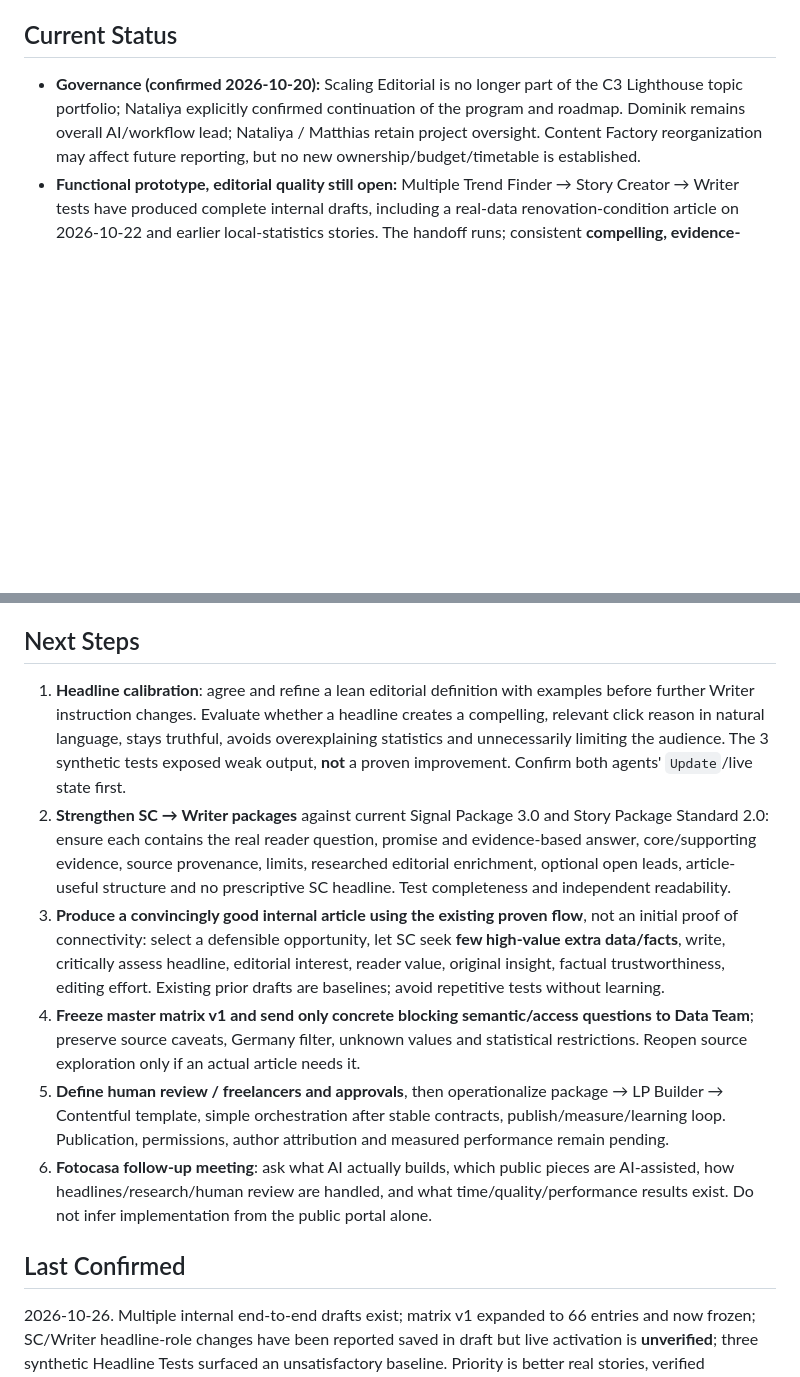
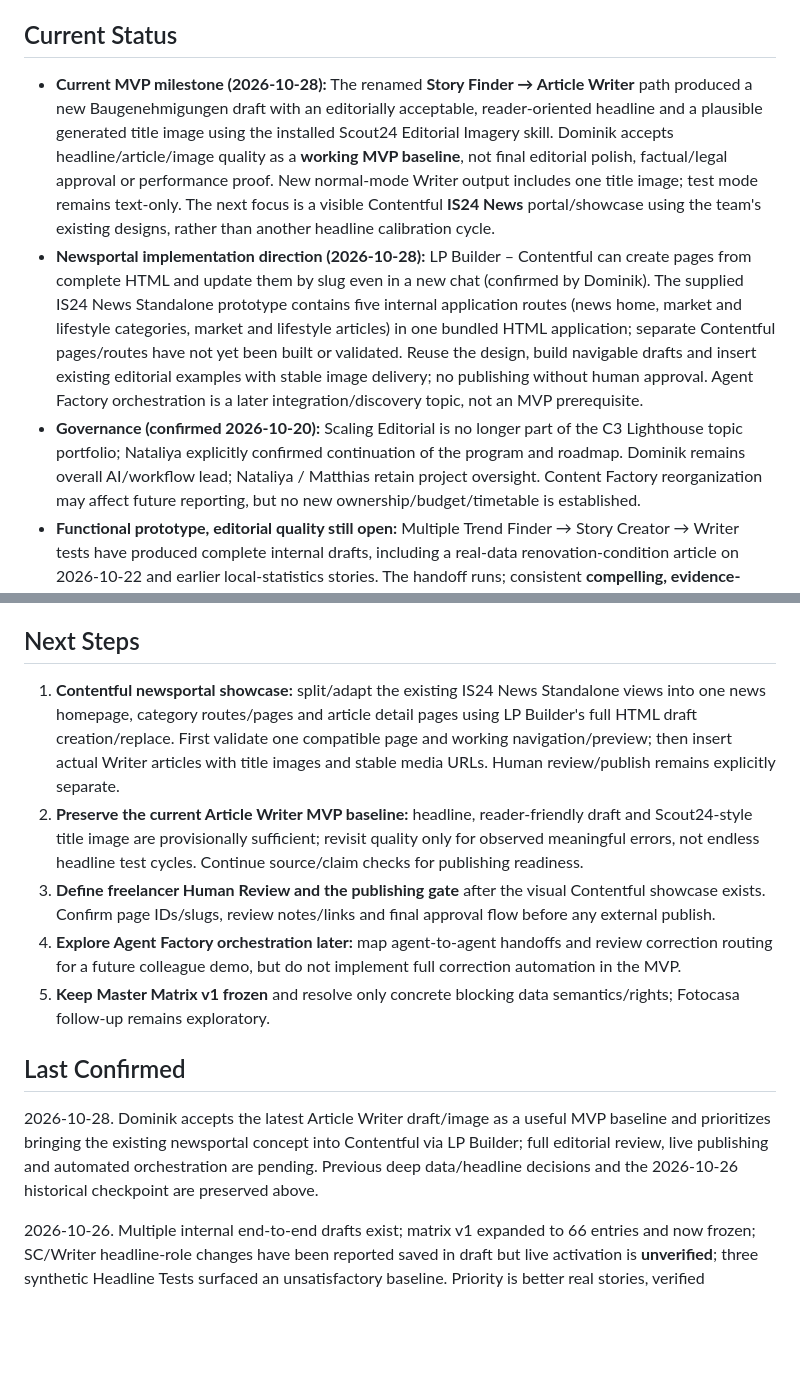
Before and after one commit to scout24-creative-ops/creative-ops, a Markdown page: projects/editorial-lighthouse.md, 2 parts joined by grey strips. Drawn GitHub-style; blank space fills up the shorter version.

Commit message:
Update Scaling Editorial MVP milestone and newsportal implementation priority

```diff
--- a/projects/editorial-lighthouse.md
+++ b/projects/editorial-lighthouse.md
@@ -8,6 +8,8 @@ Scaling Editorial was initially established as the C3 News / editorial Lighthous
 
 ## Current Status
 
+- **Current MVP milestone (2026-10-28):** The renamed **Story Finder → Article Writer** path produced a new Baugenehmigungen draft with an editorially acceptable, reader-oriented headline and a plausible generated title image using the installed Scout24 Editorial Imagery skill. Dominik accepts headline/article/image quality as a **working MVP baseline**, not final editorial polish, factual/legal approval or performance proof. New normal-mode Writer output includes one title image; test mode remains text-only. The next focus is a visible Contentful **IS24 News** portal/showcase using the team's existing designs, rather than another headline calibration cycle.
+- **Newsportal implementation direction (2026-10-28):** LP Builder – Contentful can create pages from complete HTML and update them by slug even in a new chat (confirmed by Dominik). The supplied IS24 News Standalone prototype contains five internal application routes (news home, market and lifestyle categories, market and lifestyle articles) in one bundled HTML application; separate Contentful pages/routes have not yet been built or validated. Reuse the design, build navigable drafts and insert existing editorial examples with stable image delivery; no publishing without human approval. Agent Factory orchestration is a later integration/discovery topic, not an MVP prerequisite.
 - **Governance (confirmed 2026-10-20):** Scaling Editorial is no longer part of the C3 Lighthouse topic portfolio; Nataliya explicitly confirmed continuation of the program and roadmap. Dominik remains overall AI/workflow lead; Nataliya / Matthias retain project oversight. Content Factory reorganization may affect future reporting, but no new ownership/budget/timetable is established.
 - **Functional prototype, editorial quality still open:** Multiple Trend Finder → Story Creator → Writer tests have produced complete internal drafts, including a real-data renovation-condition article on 2026-10-22 and earlier local-statistics stories. The handoff runs; consistent **compelling, evidence-matched, reader-friendly journalism** has not been demonstrated. No completed Human Review → Contentful publication → measurement loop.
 - **TF 2.0 / SC 2.0:** Trend Finder 2.0 independently discovers data candidates and uses the unversioned **`signal-package-standard.md`**. The TF's saved Instructions reference the current Master Matrix v1 and technical data knowledge; the TF confirmed both saved Wiki URLs use `https://` correctly. This confirms the saved instruction text, not live activation or removal of older attached files. SC supplied complete revised Instructions that were reviewed and found aligned with both unversioned package filenames, the SC/Writer headline division and required Writer Briefing. The two minor follow-up fixes were confirmed in a subsequent full-text review. Actual live activation is not confirmed. SC 2.0 uses targeted Starburst/web follow-up, tries to enrich the selected angle with useful **additional verified data, external primary-source context, comparisons and reader-oriented detail**, and can develop, require more research or reject. SC must check that the article can truly answer its Story Promise and must not produce an uninteresting numerical report merely because a signal is valid. Writer converts the SC decision/brief into an article **without additional independent research**.
@@ -235,13 +237,15 @@ The four documents were visually standardized before publication: shared content
 
 ## Next Steps
 
-1. **Headline calibration**: agree and refine a lean editorial definition with examples before further Writer instruction changes. Evaluate whether a headline creates a compelling, relevant click reason in natural language, stays truthful, avoids overexplaining statistics and unnecessarily limiting the audience. The 3 synthetic tests exposed weak output, **not** a proven improvement. Confirm both agents' `Update`/live state first.
-2. **Strengthen SC → Writer packages** against current Signal Package 3.0 and Story Package Standard 2.0: ensure each contains the real reader question, promise and evidence-based answer, core/supporting evidence, source provenance, limits, researched editorial enrichment, optional open leads, article-useful structure and no prescriptive SC headline. Test completeness and independent readability.
-3. **Produce a convincingly good internal article using the existing proven flow**, not an initial proof of connectivity: select a defensible opportunity, let SC seek **few high-value extra data/facts**, write, critically assess headline, editorial interest, reader value, original insight, factual trustworthiness, editing effort. Existing prior drafts are baselines; avoid repetitive tests without learning.
-4. **Freeze master matrix v1 and send only concrete blocking semantic/access questions to Data Team**; preserve source caveats, Germany filter, unknown values and statistical restrictions. Reopen source exploration only if an actual article needs it.
-5. **Define human review / freelancers and approvals**, then operationalize package → LP Builder → Contentful template, simple orchestration after stable contracts, publish/measure/learning loop. Publication, permissions, author attribution and measured performance remain pending.
-6. **Fotocasa follow-up meeting**: ask what AI actually builds, which public pieces are AI-assisted, how headlines/research/human review are handled, and what time/quality/performance results exist. Do not infer implementation from the public portal alone.
+1. **Contentful newsportal showcase:** split/adapt the existing IS24 News Standalone views into one news homepage, category routes/pages and article detail pages using LP Builder's full HTML draft creation/replace. First validate one compatible page and working navigation/preview; then insert actual Writer articles with title images and stable media URLs. Human review/publish remains explicitly separate.
+2. **Preserve the current Article Writer MVP baseline:** headline, reader-friendly draft and Scout24-style title image are provisionally sufficient; revisit quality only for observed meaningful errors, not endless headline test cycles. Continue source/claim checks for publishing readiness.
+3. **Define freelancer Human Review and the publishing gate** after the visual Contentful showcase exists. Confirm page IDs/slugs, review notes/links and final approval flow before any external publish.
+4. **Explore Agent Factory orchestration later:** map agent-to-agent handoffs and review correction routing for a future colleague demo, but do not implement full correction automation in the MVP.
+5. **Keep Master Matrix v1 frozen** and resolve only concrete blocking data semantics/rights; Fotocasa follow-up remains exploratory.
+
 
 ## Last Confirmed
 
+2026-10-28. Dominik accepts the latest Article Writer draft/image as a useful MVP baseline and prioritizes bringing the existing newsportal concept into Contentful via LP Builder; full editorial review, live publishing and automated orchestration are pending. Previous deep data/headline decisions and the 2026-10-26 historical checkpoint are preserved above.
+
 2026-10-26. Multiple internal end-to-end drafts exist; matrix v1 expanded to 66 entries and now frozen; SC/Writer headline-role changes have been reported saved in draft but live activation is **unverified**; three synthetic Headline Tests surfaced an unsatisfactory baseline. Priority is better real stories, verified supplementary reporting and package/Writer quality, not re-proving the handoff or indefinite data discovery. No externally published / measured pipeline outcome confirmed.
```
